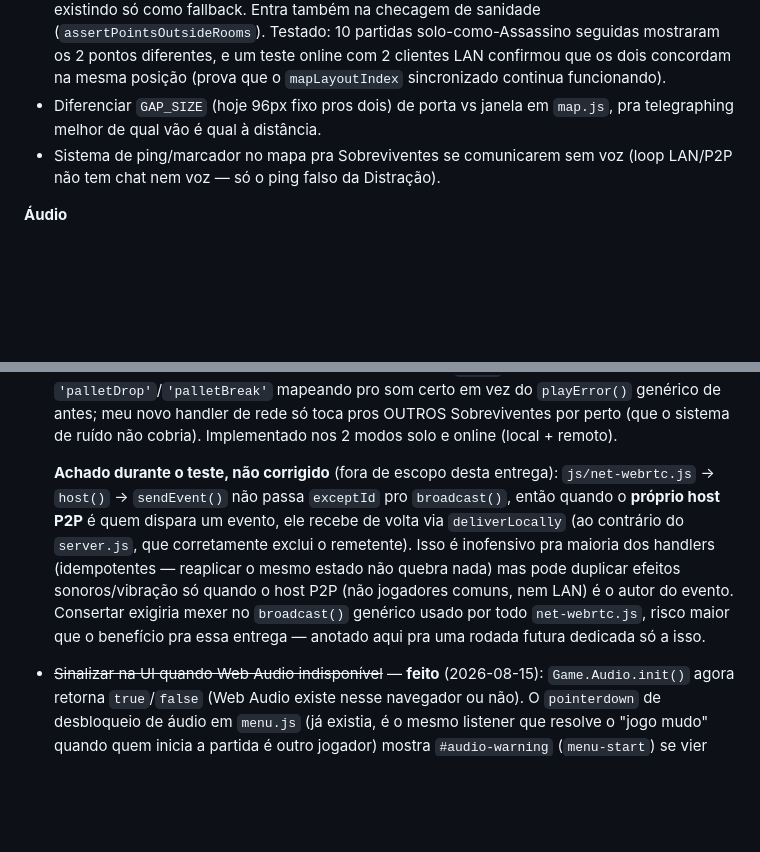
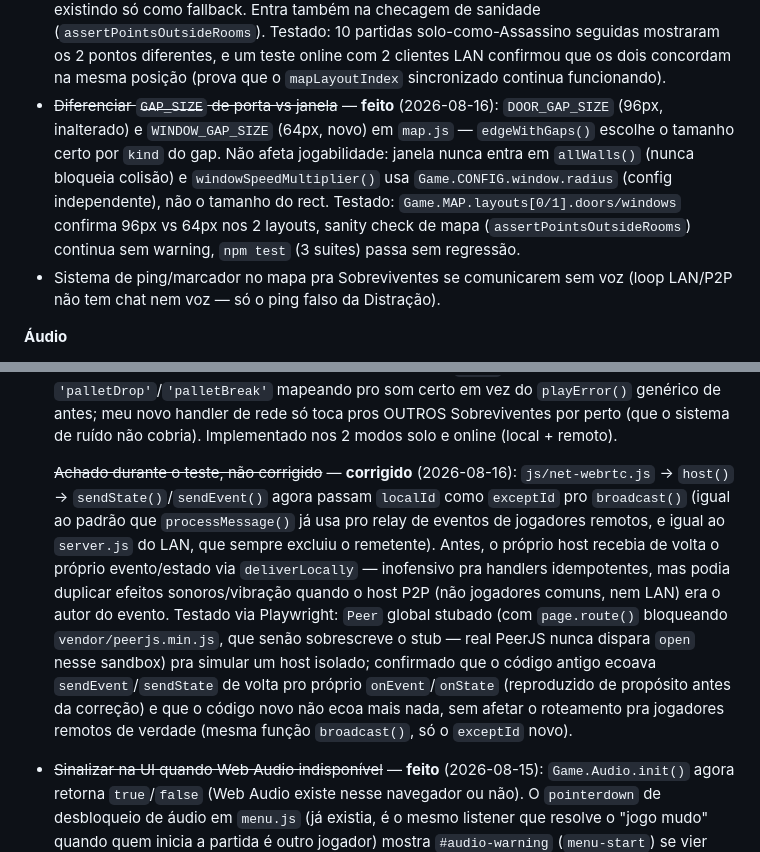
Before and after one commit to Francisco12-cpu/Demo.DBD, a Markdown page: CLAUDE.md, 2 parts joined by grey strips. Drawn GitHub-style; blank space fills up the shorter version.

Commit message:
Atualiza CLAUDE.md: eco de host P2P e GAP_SIZE porta/janela feitos
Co-Authored-By: Claude Sonnet 5 <noreply@anthropic.com>

```diff
--- a/CLAUDE.md
+++ b/CLAUDE.md
@@ -401,8 +401,15 @@ independente):
   diferentes, e um teste online com 2 clientes LAN confirmou que os dois
   concordam na mesma posição (prova que o `mapLayoutIndex` sincronizado
   continua funcionando).
-- Diferenciar `GAP_SIZE` (hoje 96px fixo pros dois) de porta vs janela em
-  `map.js`, pra telegraphing melhor de qual vão é qual à distância.
+- ~~Diferenciar `GAP_SIZE` de porta vs janela~~ — **feito** (2026-08-16):
+  `DOOR_GAP_SIZE` (96px, inalterado) e `WINDOW_GAP_SIZE` (64px, novo) em
+  `map.js` — `edgeWithGaps()` escolhe o tamanho certo por `kind` do gap.
+  Não afeta jogabilidade: janela nunca entra em `allWalls()` (nunca
+  bloqueia colisão) e `windowSpeedMultiplier()` usa
+  `Game.CONFIG.window.radius` (config independente), não o tamanho do
+  rect. Testado: `Game.MAP.layouts[0/1].doors/windows` confirma 96px vs
+  64px nos 2 layouts, sanity check de mapa (`assertPointsOutsideRooms`)
+  continua sem warning, `npm test` (3 suites) passa sem regressão.
 - Sistema de ping/marcador no mapa pra Sobreviventes se comunicarem sem
   voz (loop LAN/P2P não tem chat nem voz — só o ping falso da Distração).
 
@@ -426,17 +433,22 @@ independente):
   OUTROS Sobreviventes por perto (que o sistema de ruído não cobria).
   Implementado nos 2 modos solo e online (local + remoto).
 
-  **Achado durante o teste, não corrigido** (fora de escopo desta
-  entrega): `js/net-webrtc.js` → `host()` → `sendEvent()` não passa
-  `exceptId` pro `broadcast()`, então quando o **próprio host P2P** é
-  quem dispara um evento, ele recebe de volta via `deliverLocally` (ao
-  contrário do `server.js`, que corretamente exclui o remetente). Isso é
-  inofensivo pra maioria dos handlers (idempotentes — reaplicar o mesmo
-  estado não quebra nada) mas pode duplicar efeitos sonoros/vibração só
-  quando o host P2P (não jogadores comuns, nem LAN) é o autor do evento.
-  Consertar exigiria mexer no `broadcast()` genérico usado por todo
-  `net-webrtc.js`, risco maior que o benefício pra essa entrega — anotado
-  aqui pra uma rodada futura dedicada só a isso.
+  ~~Achado durante o teste, não corrigido~~ — **corrigido** (2026-08-16):
+  `js/net-webrtc.js` → `host()` → `sendState()`/`sendEvent()` agora
+  passam `localId` como `exceptId` pro `broadcast()` (igual ao padrão que
+  `processMessage()` já usa pro relay de eventos de jogadores remotos, e
+  igual ao `server.js` do LAN, que sempre excluiu o remetente). Antes, o
+  próprio host recebia de volta o próprio evento/estado via
+  `deliverLocally` — inofensivo pra handlers idempotentes, mas podia
+  duplicar efeitos sonoros/vibração quando o host P2P (não jogadores
+  comuns, nem LAN) era o autor do evento. Testado via Playwright: `Peer`
+  global stubado (com `page.route()` bloqueando `vendor/peerjs.min.js`,
+  que senão sobrescreve o stub — real PeerJS nunca dispara `open` nesse
+  sandbox) pra simular um host isolado; confirmado que o código antigo
+  ecoava `sendEvent`/`sendState` de volta pro próprio `onEvent`/`onState`
+  (reproduzido de propósito antes da correção) e que o código novo não
+  ecoa mais nada, sem afetar o roteamento pra jogadores remotos de
+  verdade (mesma função `broadcast()`, só o `exceptId` novo).
 - ~~Sinalizar na UI quando Web Audio indisponível~~ — **feito**
   (2026-08-15): `Game.Audio.init()` agora retorna `true`/`false`
   (Web Audio existe nesse navegador ou não). O `pointerdown` de
```
